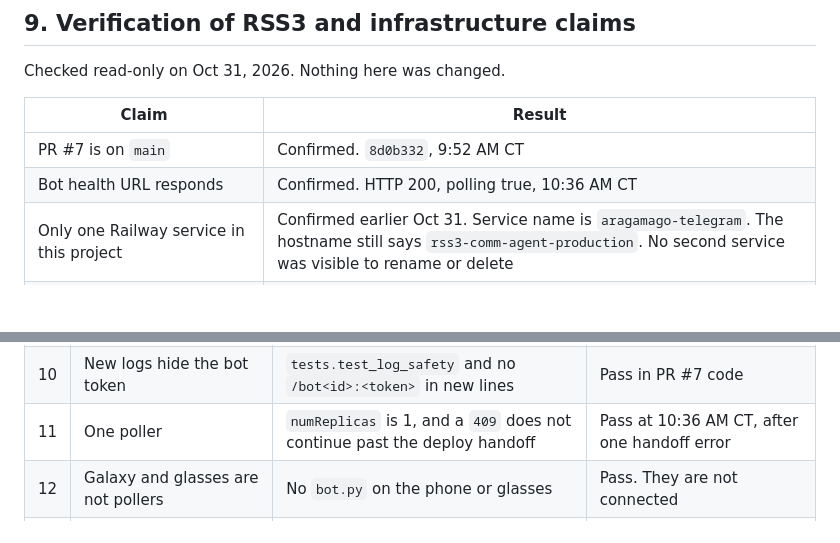
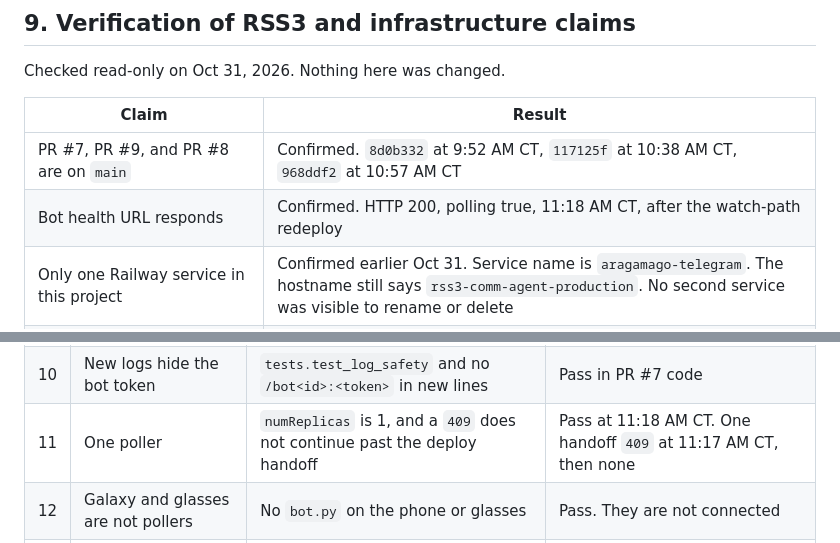
Before and after one commit to launchpad-PMA/ai-agents, a Markdown page: runbooks/aragamago-operations.md, 2 parts joined by grey strips. GitHub-like rendering; blank space fills up the shorter version.

```diff
--- a/runbooks/aragamago-operations.md
+++ b/runbooks/aragamago-operations.md
@@ -180,8 +217,8 @@ Checked read-only on Oct 31, 2026. Nothing here was changed.
 
 | Claim | Result |
 |-------|--------|
-| PR #7 is on `main` | Confirmed. `8d0b332`, 9:52 AM CT |
-| Bot health URL responds | Confirmed. HTTP 200, polling true, 10:36 AM CT |
+| PR #7, PR #9, and PR #8 are on `main` | Confirmed. `8d0b332` at 9:52 AM CT, `117125f` at 10:38 AM CT, `968ddf2` at 10:57 AM CT |
+| Bot health URL responds | Confirmed. HTTP 200, polling true, 11:18 AM CT, after the watch-path redeploy |
 | Only one Railway service in this project | Confirmed earlier Oct 31. Service name is `aragamago-telegram`. The hostname still says `rss3-comm-agent-production`. No second service was visible to rename or delete |
 | `https://www.adbongo.io/` | HTTP 200, Cloudflare, Substack |
 | `http://adbongo.io/` | 301 to `https://adbongo.io/` |
@@ -207,7 +244,7 @@ This document passes when all of the following are true. The live bot already me
 | 8 | Free model and bounded retries | First request is `openrouter/free`. A 429 shows at most two retries, then Gemini. No paid slug | Pass for the live variables |
 | 9 | Paid use stays gated | No credit purchase and no paid model change without Baba's yes | Pass. This PR does not buy anything |
 | 10 | New logs hide the bot token | `tests.test_log_safety` and no `/bot<id>:<token>` in new lines | Pass in PR #7 code |
-| 11 | One poller | `numReplicas` is 1, and a `409` does not continue past the deploy handoff | Pass at 10:36 AM CT, after one handoff error |
+| 11 | One poller | `numReplicas` is 1, and a `409` does not continue past the deploy handoff | Pass at 11:18 AM CT. One handoff `409` at 11:17 AM CT, then none |
 | 12 | Galaxy and glasses are not pollers | No `bot.py` on the phone or glasses | Pass. They are not connected |
 | 13 | Restore path is written down | Section 8 names the deployment to redeploy and says the transcript is not in the backup | Pass as documentation |
 | 14 | Infrastructure claims match section 9 | Re-run the read-only checks. Bare `https://adbongo.io/` still fails TLS | Pass for the checks above |
```
Also changed, not shown: other parts of runbooks/aragamago-operations.md (+57 -20 lines).
